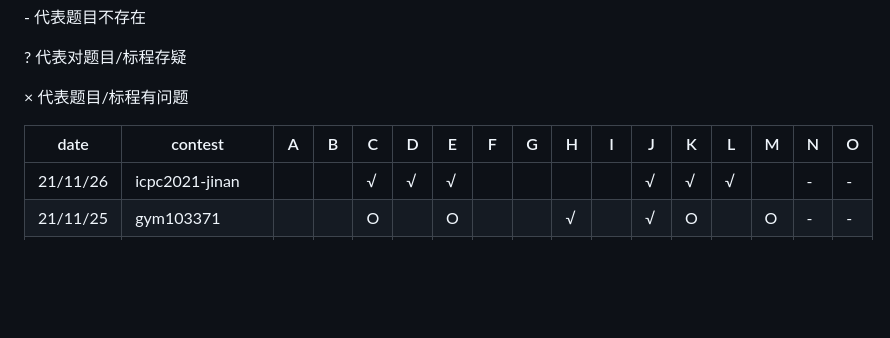
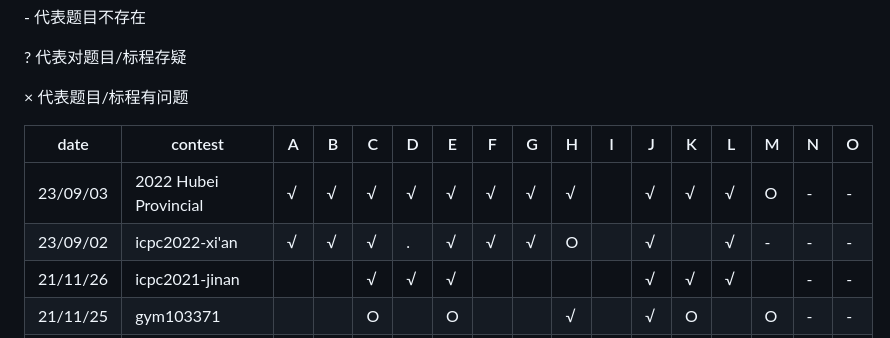
Before and after one commit to ZayinLoveZiyin/XCPC, a Markdown page: README.md, the part around the change. Rendered like a GitHub page; blank space fills up the shorter version.

Commit message:
23/09/02 and 23/09/03

```diff
--- a/README.md
+++ b/README.md
@@ -45,6 +45,8 @@ O 代表赛后AC
 
 | date     | contest                 | A    | B    | C    | D    | E    | F    | G    | H    | I    | J    | K    | L    | M    | N    | O    |
 | -------- | ----------------------- | ---- | ---- | ---- | ---- | ---- | ---- | ---- | ---- | ---- | ---- | ---- | ---- | ---- | ---- | ---- |
+| 23/09/03 | 2022 Hubei Provincial   | √    | √    | √    | √    | √    | √    | √    | √    |      | √    | √    | √    | O    | -    | -    |
+| 23/09/02 | icpc2022-xi'an          | √    | √    | √    | .    | √    | √    | √    | O    |      | √    |      | √    | -    | -    | -    |
 | 21/11/26 | icpc2021-jinan          |      |      | √    | √    | √    |      |      |      |      | √    | √    | √    |      | -    | -    |
 | 21/11/25 | gym103371               |      |      | O    |      | O    |      |      | √    |      | √    | O    |      | O    | -    | -    |
 | 21/11/23 | gym103427               |      | √    | O    |      | √    | √    | √    | √    | √    | √    |      | √    | √    | -    | -    |
```
